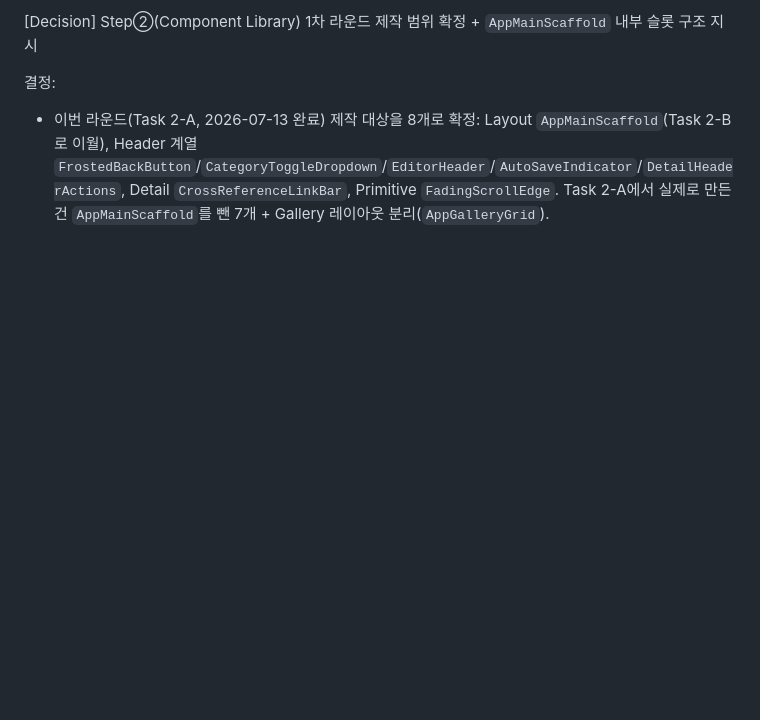
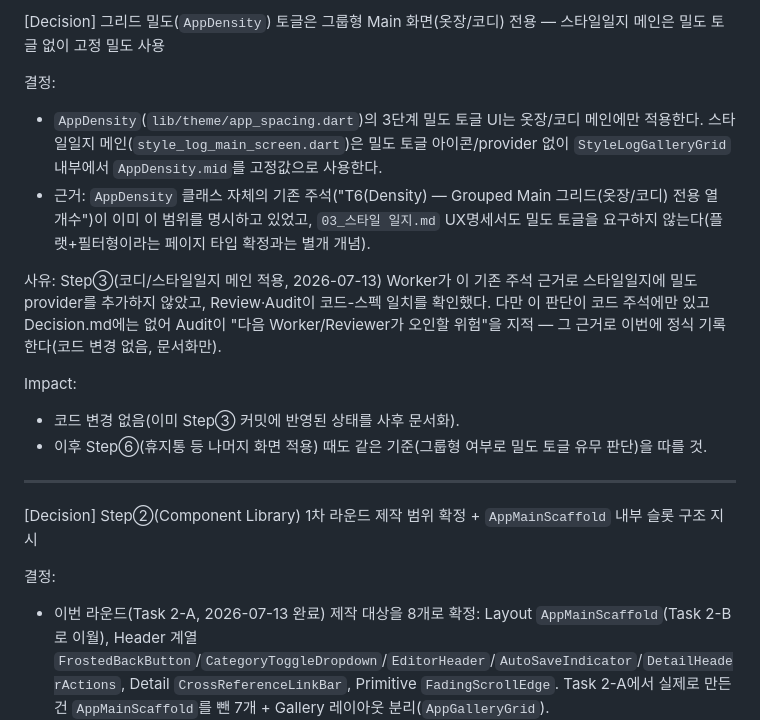
Before and after one commit to kangyj099/Digital-Wardrobe, a Markdown page: docs/history/Decision.md, the part around the change. Drawn GitHub-style; blank space fills up the shorter version.

```diff
--- a/docs/history/Decision.md
+++ b/docs/history/Decision.md
@@ -1,4 +1,19 @@
 <!--> 최신 Decision이 위로, 오래된 것이 아래로 가게 작성함<-->
+
+[Decision] 그리드 밀도(`AppDensity`) 토글은 그룹형 Main 화면(옷장/코디) 전용 — 스타일일지 메인은 밀도 토글 없이 고정 밀도 사용
+
+결정:
+- `AppDensity`(`lib/theme/app_spacing.dart`)의 3단계 밀도 토글 UI는 옷장/코디 메인에만 적용한다. 스타일일지 메인(`style_log_main_screen.dart`)은 밀도 토글 아이콘/provider 없이 `StyleLogGalleryGrid` 내부에서 `AppDensity.mid`를 고정값으로 사용한다.
+- 근거: `AppDensity` 클래스 자체의 기존 주석("T6(Density) — Grouped Main 그리드(옷장/코디) 전용 열 개수")이 이미 이 범위를 명시하고 있었고, `03_스타일 일지.md` UX명세서도 밀도 토글을 요구하지 않는다(플랫+필터형이라는 페이지 타입 확정과는 별개 개념).
+
+사유:
+Step③(코디/스타일일지 메인 적용, 2026-07-13) Worker가 이 기존 주석 근거로 스타일일지에 밀도 provider를 추가하지 않았고, Review·Audit이 코드-스펙 일치를 확인했다. 다만 이 판단이 코드 주석에만 있고 Decision.md에는 없어 Audit이 "다음 Worker/Reviewer가 오인할 위험"을 지적 — 그 근거로 이번에 정식 기록한다(코드 변경 없음, 문서화만).
+
+Impact:
+- 코드 변경 없음(이미 Step③ 커밋에 반영된 상태를 사후 문서화).
+- 이후 Step⑥(휴지통 등 나머지 화면 적용) 때도 같은 기준(그룹형 여부로 밀도 토글 유무 판단)을 따를 것.
+
+---
 
 [Decision] Step②(Component Library) 1차 라운드 제작 범위 확정 + `AppMainScaffold` 내부 슬롯 구조 지시
 
```
Also changed, not shown: docs/history/TechnicalDebt.md (+29 -0 lines), docs/work/BACKLOG.md (+3 -3 lines).
